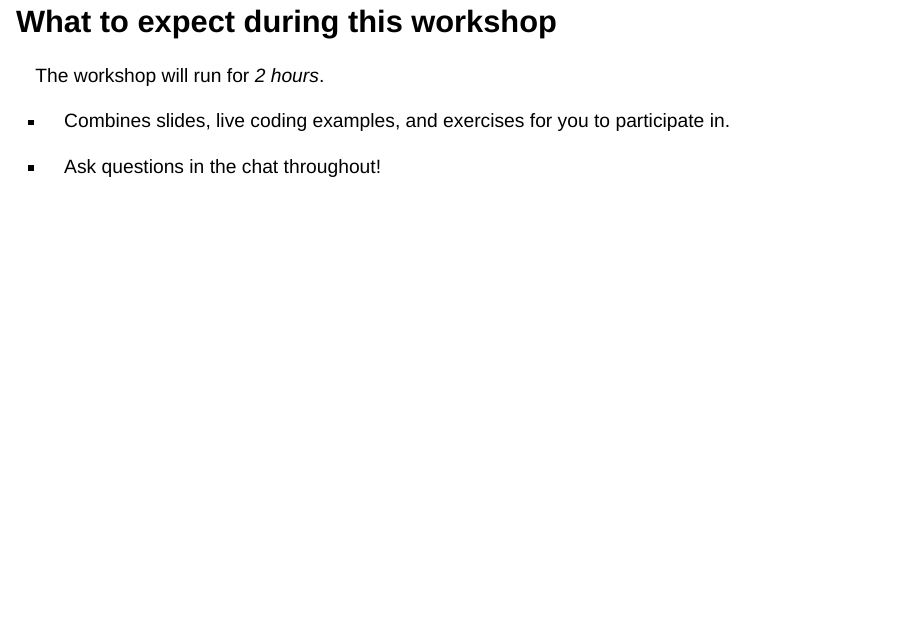
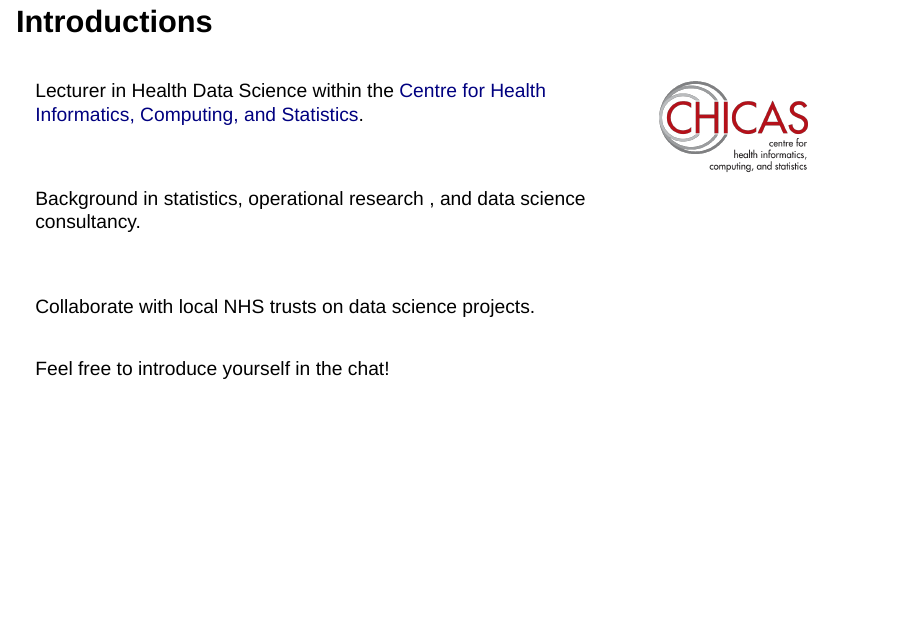
Before and after one commit to nrennie/nhs-r-tidymodels, a Quarto document (slides/index.qmd): page 3 of 43 before the commit and page 3 of 44 after it. Rendered offline with R 4.5, knitr and Pandoc in place of Quarto, with nearby package versions; drawn as Slidy slides in place of the format the file asks for; some code elsewhere in the file could not run offline.

Commit message:
add intro slide

```diff
--- a/slides/index.qmd
+++ b/slides/index.qmd
@@ -11,6 +11,38 @@ bibliography: references.bib
 ---
 
 # Welcome!
+
+## Introductions
+
+::: columns
+::: {.column .right width="70%"}
+
+Lecturer in Health Data Science within the [Centre for Health Informatics, Computing, and Statistics](https://chicas.lancaster-university.uk/).
+
+<br>
+
+Background in statistics, operational research , and data science consultancy.
+
+<br>
+
+Collaborate with local NHS trusts on data science projects.
+
+:::
+
+::: {.column width="30%"}
+
+![](images/CHICASlogo.png){fig-align="center" fig-alt="CHICAS logo" width=70%}
+
+:::
+
+:::
+
+
+::: {.fragment}
+
+Feel free to introduce yourself in the chat!
+
+:::
 
 ## What to expect during this workshop
 
```
Also changed, not shown: slides/images/CHICASlogo.png (added).
